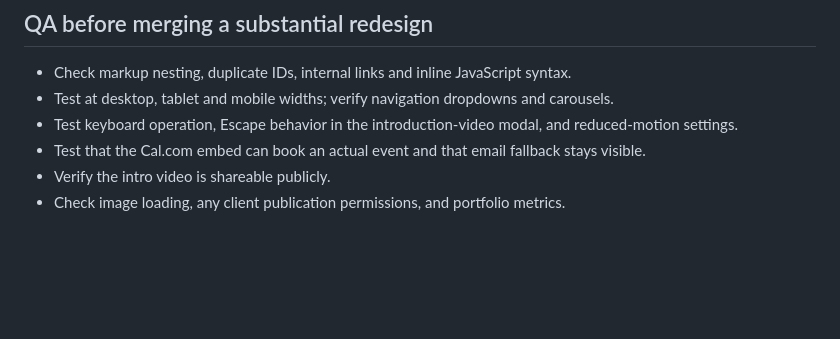
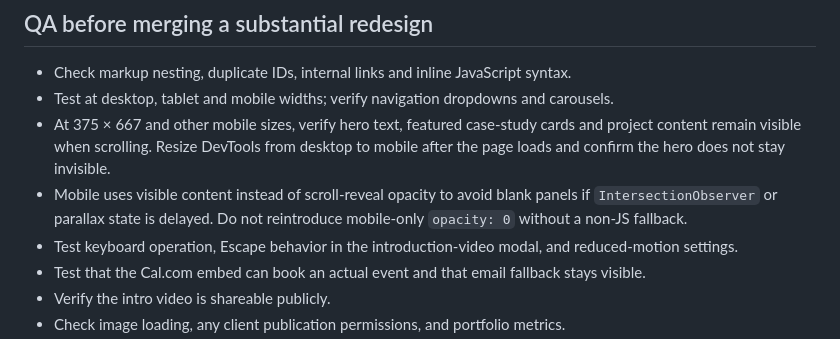
Before and after one commit to velonieb-droid/velonie-portfolio, a Markdown page: README.md, the part around the change. Rendered like a GitHub page; blank space fills up the shorter version.

Commit message:
Document mobile visibility and resize regression checks

```diff
--- a/README.md
+++ b/README.md
@@ -61,6 +61,8 @@ If the calendar embed is blocked or unavailable, the user can still contact via
 
 - Check markup nesting, duplicate IDs, internal links and inline JavaScript syntax.
 - Test at desktop, tablet and mobile widths; verify navigation dropdowns and carousels.
+- At 375 × 667 and other mobile sizes, verify hero text, featured case-study cards and project content remain visible when scrolling. Resize DevTools from desktop to mobile after the page loads and confirm the hero does not stay invisible.
+- Mobile uses visible content instead of scroll-reveal opacity to avoid blank panels if `IntersectionObserver` or parallax state is delayed. Do not reintroduce mobile-only `opacity: 0` without a non-JS fallback.
 - Test keyboard operation, Escape behavior in the introduction-video modal, and reduced-motion settings.
 - Test that the Cal.com embed can book an actual event and that email fallback stays visible.
 - Verify the intro video is shareable publicly.
```
